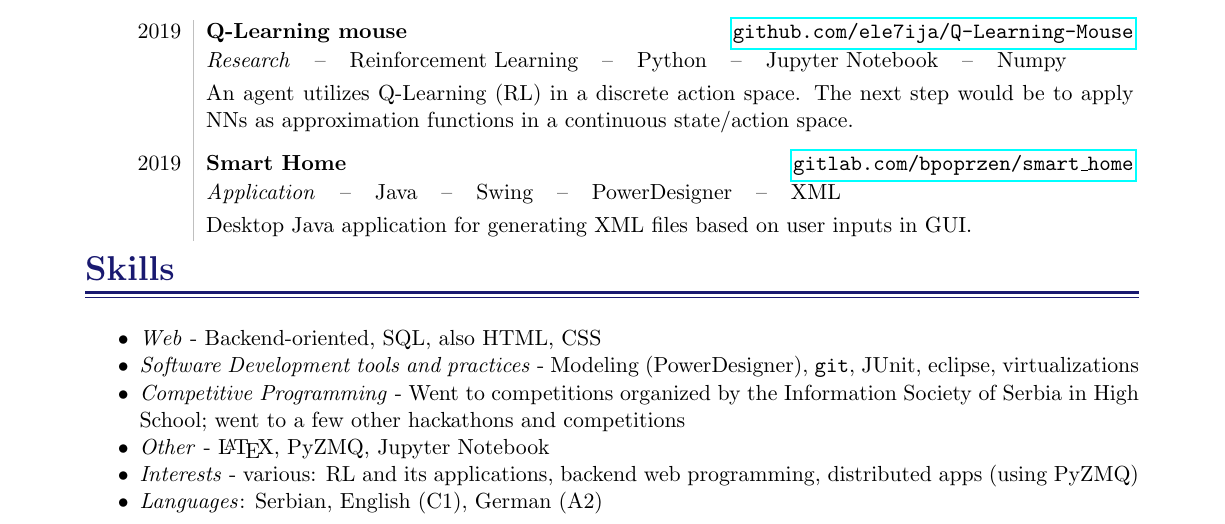
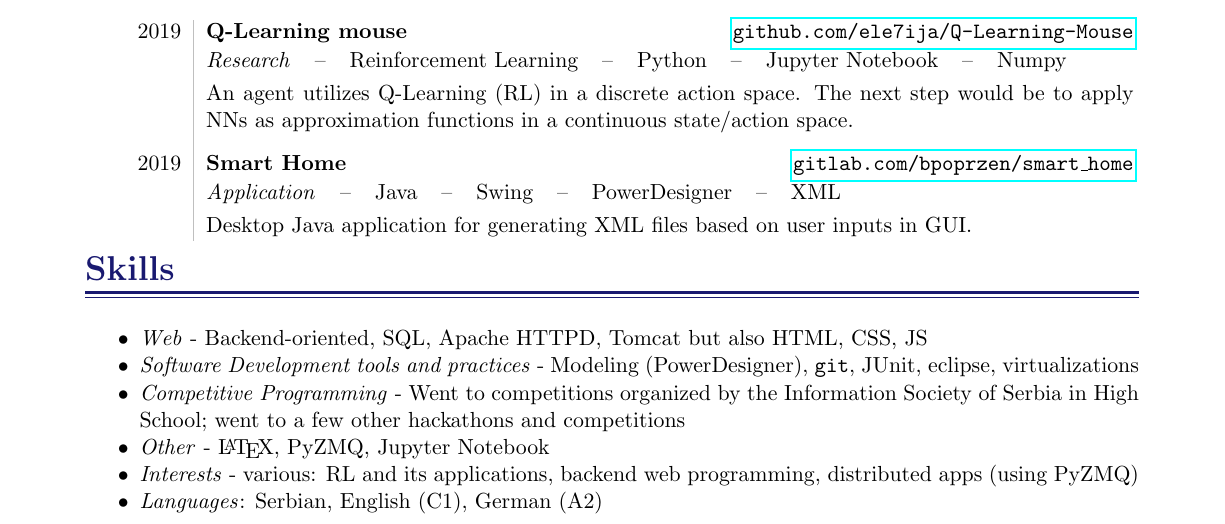
Before and after one commit to ele7ija/curriculum-vitae, a LaTeX CV (Bojan Popržen - Curriculum Vitae.tex): part of the page, cut so that both start at the same text. Compiled offline with pdfLaTeX.

Commit message:
Edited the web dev

```diff
--- a/Bojan Popržen - Curriculum Vitae.tex
+++ b/Bojan Popržen - Curriculum Vitae.tex
@@ -200,7 +200,7 @@ AIESEC is the world's largest youth-run organization.  I took part in a team whi
 
 \heading{Skills}
 \begin{compactitem}
-	\item \textit{Web} - Backend-oriented, SQL, also HTML, CSS
+	\item \textit{Web} - Backend-oriented, SQL, Apache HTTPD, Tomcat but also HTML, CSS, JS
 	\item \textit{Software Development tools and practices} - Modeling (PowerDesigner), {\tt git}, JUnit, eclipse, virtualizations
 	\item \textit{Competitive Programming} - Went to competitions organized by the Information Society of Serbia in High School; went to a few other hackathons and competitions
 	\item \textit{Other} - \LaTeX, PyZMQ, Jupyter Notebook
```
Also changed, not shown: Bojan Popržen - Curriculum Vitae.pdf.
